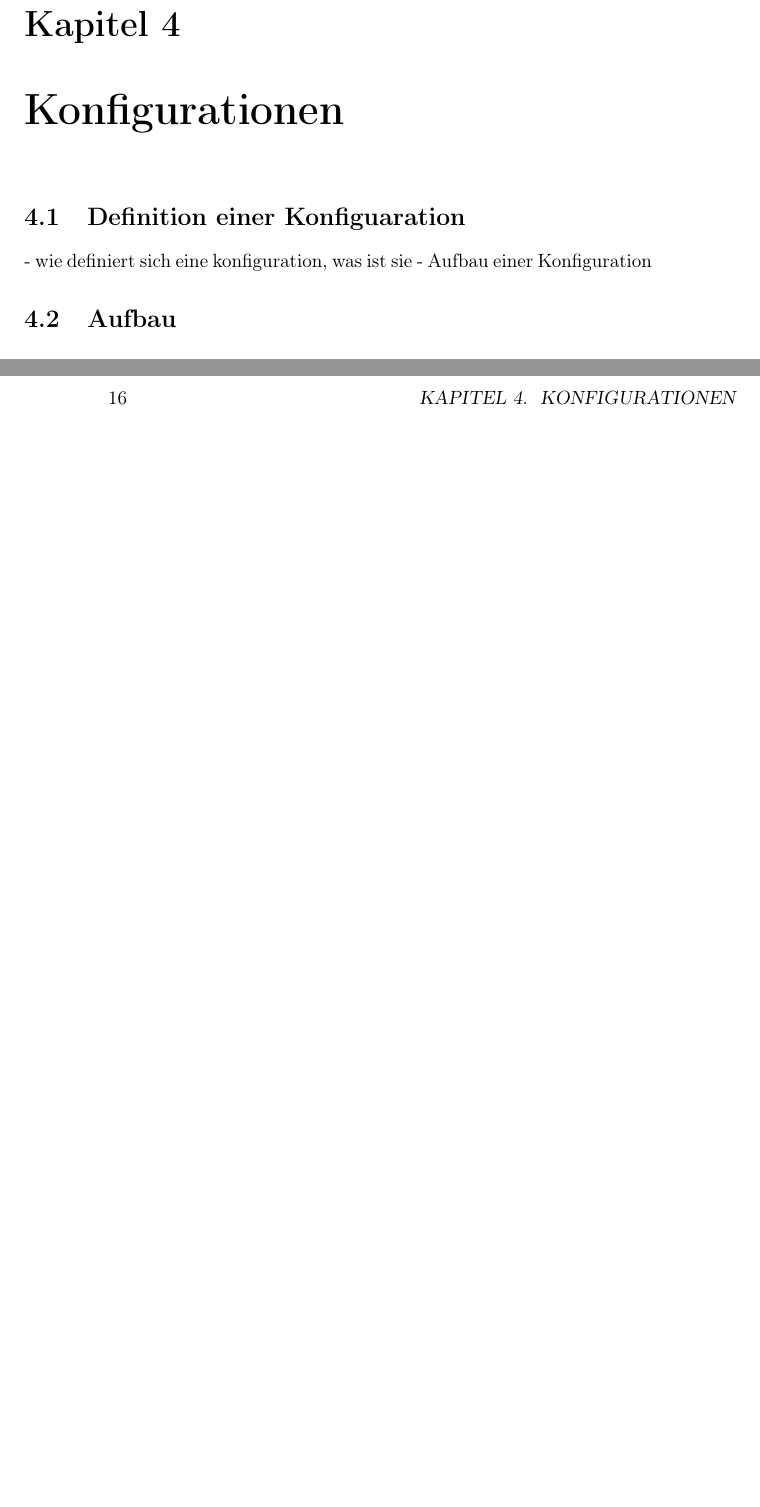
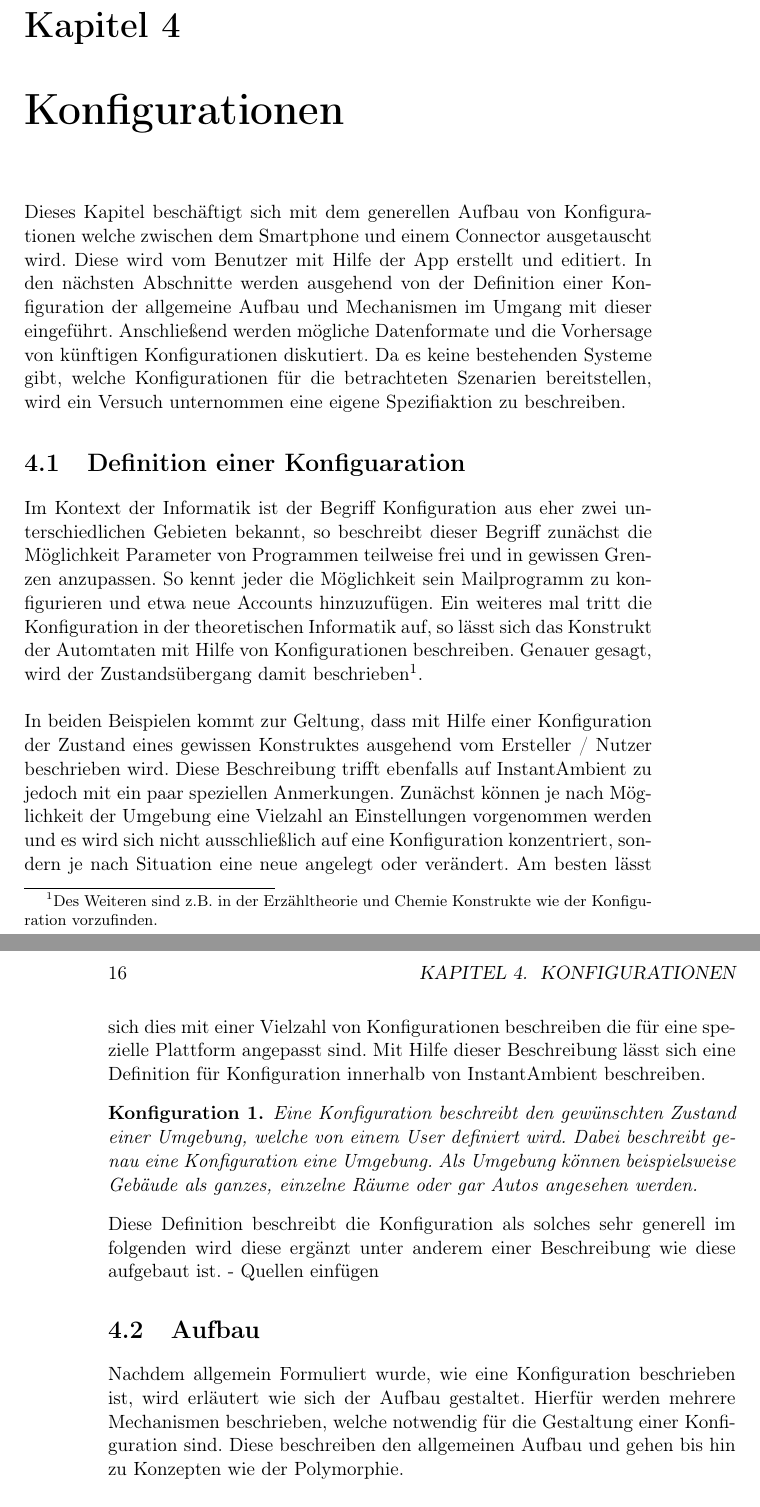
Before and after one commit to Dennis-Kluge/InstantAmbient, a LaTeX book (Documentation/master.tex, which reads Documentation/chap6/chap6.tex): two parts of pages 15 and 16 of 27, joined at a grey line, cut so that both start at the same text, the shorter picture padded with empty space. Compiled offline with pdfLaTeX.

Commit message:
first pages for configuration chapter

```diff
--- a/Documentation/chap6/chap6.tex
+++ b/Documentation/chap6/chap6.tex
@@ -1,7 +1,31 @@
 \chapter{Konfigurationen}
 
+Dieses Kapitel beschäftigt sich mit dem generellen Aufbau von Konfigurationen welche zwischen dem Smartphone und einem Connector ausgetauscht wird. Diese wird vom Benutzer
+mit Hilfe der App erstellt und editiert. In den nächsten Abschnitte werden ausgehend von der Definition einer Konfiguration der allgemeine Aufbau und Mechanismen im Umgang
+mit dieser eingeführt. Anschließend werden mögliche Datenformate und die Vorhersage von künftigen Konfigurationen diskutiert. Da es keine bestehenden Systeme gibt, welche
+Konfigurationen für die betrachteten Szenarien bereitstellen, wird ein Versuch unternommen eine eigene Spezifiaktion zu beschreiben.
+
+
 \section{Definition einer Konfiguaration}
-- wie definiert sich eine konfiguration, was ist sie
-- Aufbau einer Konfiguration
+Im Kontext der Informatik ist der Begriff Konfiguration aus eher zwei unterschiedlichen Gebieten bekannt, so beschreibt dieser Begriff zunächst die Möglichkeit Parameter von
+Programmen teilweise frei und in gewissen Grenzen anzupassen. So kennt jeder die Möglichkeit sein Mailprogramm zu konfigurieren und etwa neue Accounts hinzuzufügen.
+Ein weiteres mal tritt die Konfiguration in der theoretischen Informatik auf, so lässt sich das Konstrukt der Automtaten mit Hilfe von Konfigurationen beschreiben. Genauer
+gesagt, wird der Zustandsübergang damit beschrieben\footnote{Des Weiteren sind z.B. in der Erzähltheorie und Chemie Konstrukte wie der Konfiguration vorzufinden. }.
+\\\\
+In beiden Beispielen kommt zur Geltung, dass mit Hilfe einer Konfiguration der Zustand eines gewissen Konstruktes ausgehend vom Ersteller / Nutzer beschrieben wird. Diese
+Beschreibung trifft ebenfalls auf InstantAmbient zu jedoch mit ein paar speziellen Anmerkungen. Zunächst können je nach Möglichkeit der Umgebung eine Vielzahl an
+Einstellungen vorgenommen werden und es wird sich nicht ausschließlich auf eine Konfiguration konzentriert, sondern je nach Situation eine neue angelegt oder verändert. Am
+besten lässt sich dies mit einer Vielzahl von Konfigurationen beschreiben die für eine spezielle Plattform angepasst sind. Mit Hilfe dieser Beschreibung lässt sich eine Definition für Konfiguration innerhalb von InstantAmbient beschreiben.
+
+\newtheorem{mydef}{Konfiguration}
+\begin{mydef}
+Eine Konfiguration beschreibt den gewünschten Zustand einer Umgebung, welche von einem User definiert wird. Dabei beschreibt genau eine Konfiguration eine Umgebung. Als
+Umgebung können beispielsweise Gebäude als ganzes, einzelne Räume oder gar Autos angesehen werden.
+\end{mydef}
+
+Diese Definition beschreibt die Konfiguration als solches sehr generell im folgenden wird diese ergänzt unter anderem einer Beschreibung wie diese aufgebaut ist.
+- Quellen einfügen
 
 \section{Aufbau}
+Nachdem allgemein Formuliert wurde, wie eine Konfiguration beschrieben ist, wird erläutert wie sich der Aufbau gestaltet. Hierfür werden mehrere Mechanismen beschrieben,
+welche notwendig für die Gestaltung einer Konfiguration sind. Diese beschreiben den allgemeinen Aufbau und gehen bis hin zu Konzepten wie der Polymorphie.
--- a/Documentation/master.tex
+++ b/Documentation/master.tex
@@ -36,6 +36,10 @@
 
 % Verweise in PDF
 \usepackage{hyperref}
+
+% Definitionen
+\usepackage{amsthm}
+
 \hypersetup{
 	colorlinks,
 	citecolor=black,
```
Also changed, not shown: Documentation/chap6/chap6.tex (15 more changed lines).
